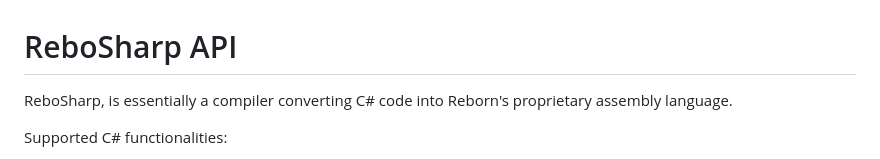
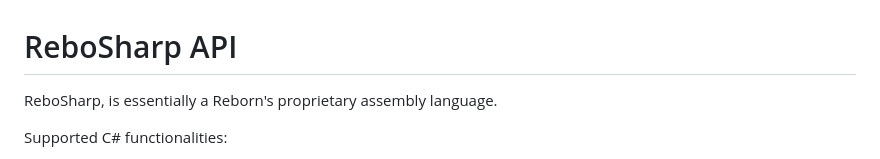
Before and after one commit to chocoluffy/rs_doc, a Markdown page: en/README.md, the part around the change. Drawn GitHub-style.

```diff
--- a/en/README.md
+++ b/en/README.md
@@ -1,6 +1,6 @@
 # ReboSharp API
 
-ReboSharp, is essentially a compiler converting C# code into Reborn's proprietary assembly language.
+ReboSharp, is essentially a Reborn's proprietary assembly language.
 
 Supported C# functionalities:
 
```
Also changed, not shown: jp/README.md (+0 -2 lines), zh/README.md (+1 -1 lines).
